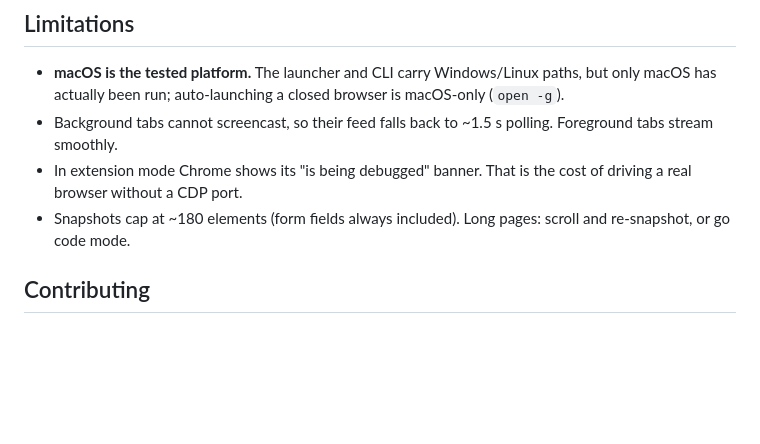
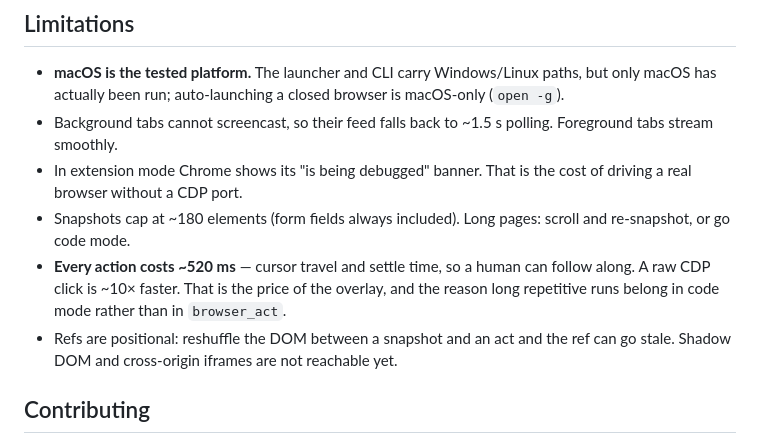
Before and after one commit to arvoreeducacao/canopy, a Markdown page: README.md, the part around one of its changes. Drawn GitHub-style; blank space fills up the shorter version.

```diff
--- a/README.md
+++ b/README.md
@@ -247,6 +290,11 @@ reconnect (the extension remembers them in `chrome.storage.session`).
 - In extension mode Chrome shows its "is being debugged" banner. That is the cost of driving a
   real browser without a CDP port.
 - Snapshots cap at ~180 elements (form fields always included). Long pages: scroll and re-snapshot, or go code mode.
+- **Every action costs ~520 ms** — cursor travel and settle time, so a human can follow along. A raw
+  CDP click is ~10× faster. That is the price of the overlay, and the reason long repetitive runs
+  belong in code mode rather than in `browser_act`.
+- Refs are positional: reshuffle the DOM between a snapshot and an act and the ref can go stale.
+  Shadow DOM and cross-origin iframes are not reachable yet.
 
 ## Contributing
 
```
Also changed, not shown: other parts of README.md (+43 -0 lines), docs/compare-dark.png (added), docs/compare-light.png (added), docs/cost-dark.png (added), docs/cost-light.png (added).
